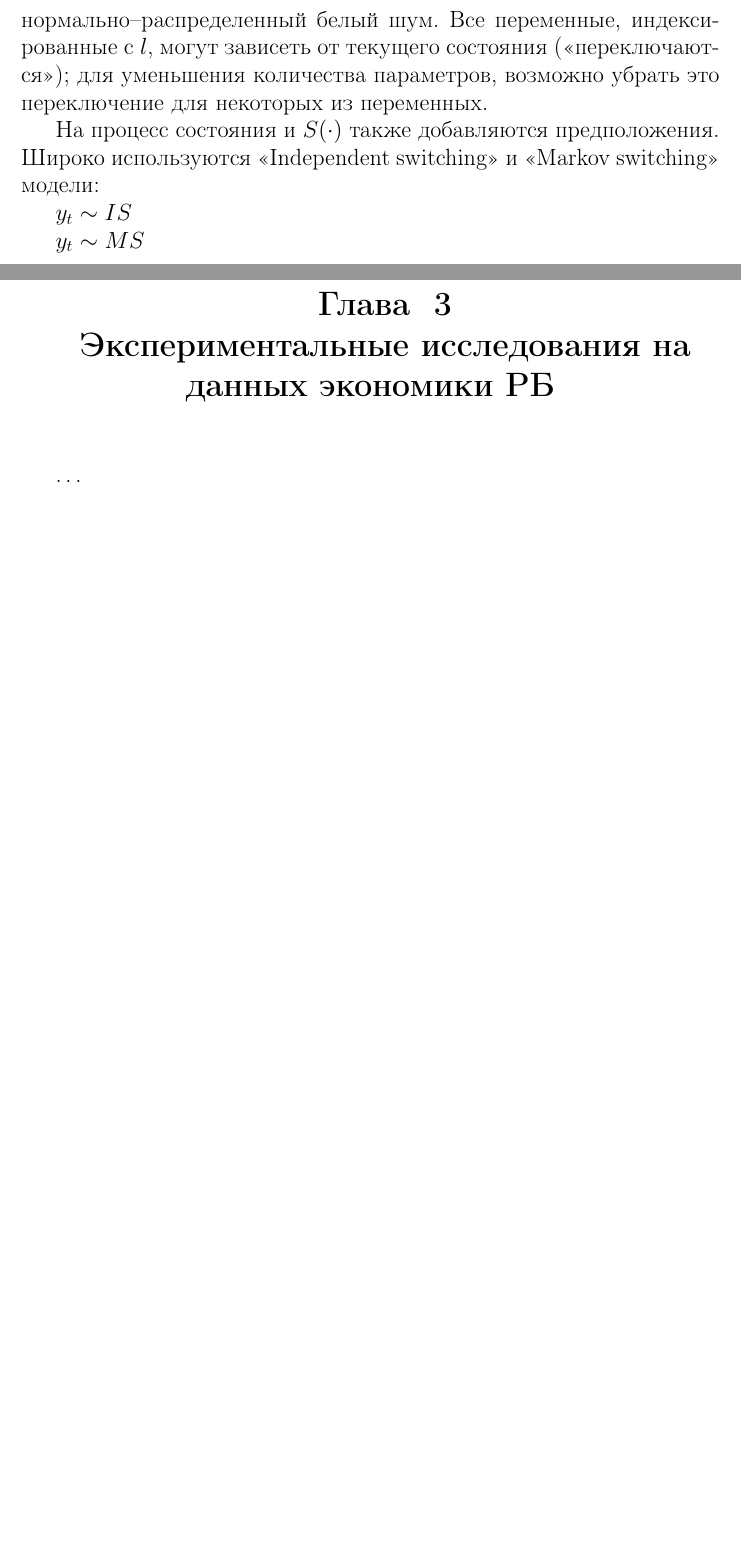
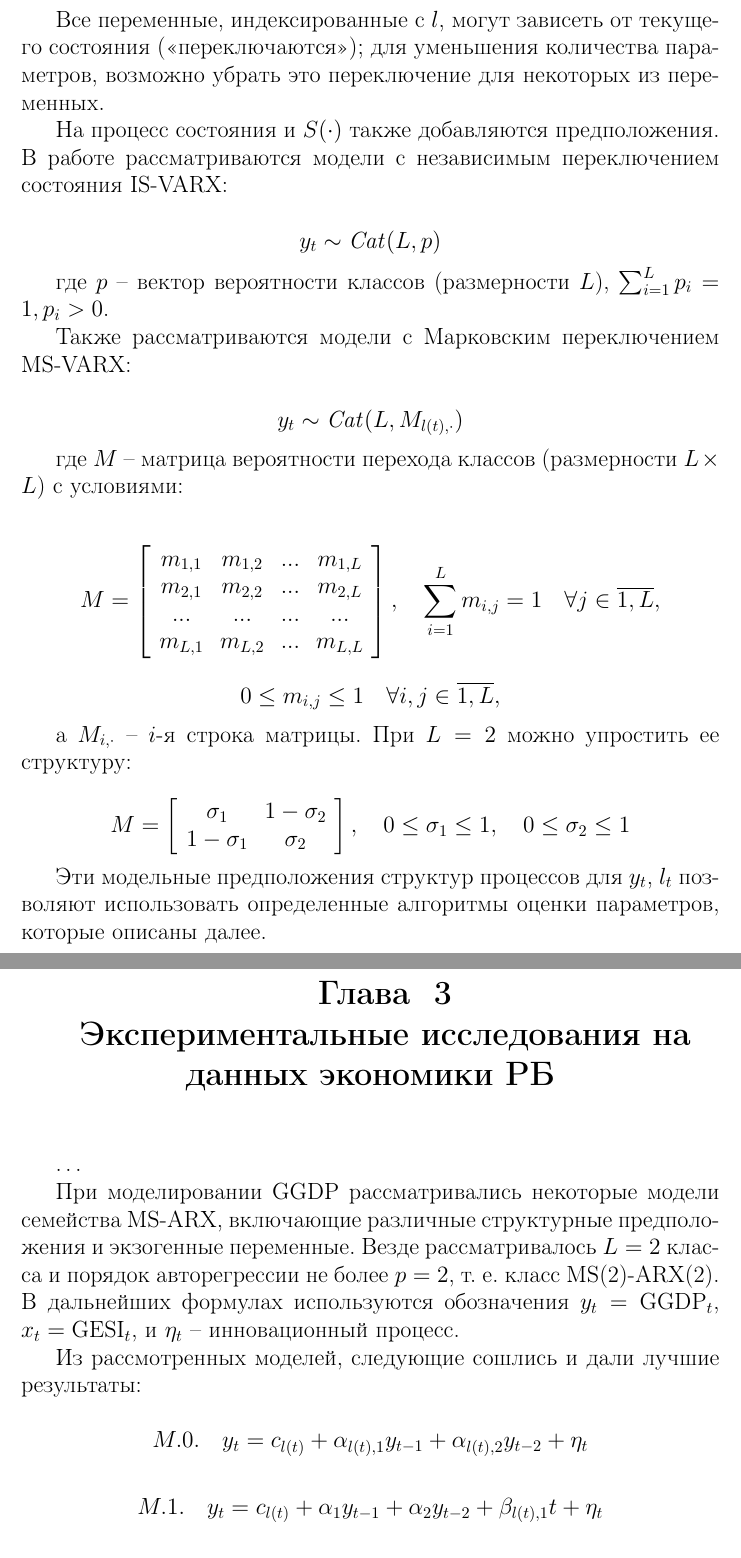
Before and after one commit to NowanIlfideme/masters_switching_models, a LaTeX thesis (latex/dissertation.tex): two parts of pages 8 and 9 of 13 before the commit and two parts of pages 8 and 10 of 14 after it, joined at a grey line, cut so that both start at the same text, the shorter picture padded with empty space. Compiled offline with pdfLaTeX.

Commit message:
Some more changes and formulas.

```diff
--- a/latex/dissertation.tex
+++ b/latex/dissertation.tex
@@ -4,6 +4,8 @@
 \usepackage{csquotes}
 \usepackage[english, russian]{babel}
 \usepackage{filecontents}
+\usepackage{amsmath}
+% \usepackage{mathtools}
 
 % Bibliography style
 \usepackage[
@@ -371,13 +372,58 @@ $p$ -- порядок авторегрессии,
 $\alpha_{l}$ -- вектор констант,
 $A_{i,l}$ ($n \times n$ матрицы) и $B_{l}$ ($n \times m$ матрицы) -- матрицы авторегрессии и регрессии соответственно,
 и $\eta_{t, l} \sim N_n(0, \Sigma_{l}) $ -- нормально–распределенный белый шум.
+
 Все переменные, индексированные с $l$, могут зависеть от текущего состояния (<<переключаются>>); для уменьшения количества параметров, возможно убрать это переключение для некоторых из переменных.
 
-На процесс состояния и $S(\cdot)$ также добавляются предположения. Широко используются <<Independent switching>> и <<Markov switching>> модели:
+На процесс состояния и $S(\cdot)$ также добавляются предположения. В работе рассматриваются модели с независимым переключением состояния IS-VARX:
 
-$ y_t \sim IS $
+\[
+	y_t \sim \mathit{Cat}(L, p)
+\]
 
-$ y_t \sim MS $
+где $p$ -- вектор вероятности классов (размерности $L$), $\sum_{i=1}^{L}{p_i} = 1, p_i > 0$.
+
+Также рассматриваются модели с Марковским переключением MS-VARX:
+
+\[
+	y_t \sim \mathit{Cat}(L, M_{l(t), \cdot})
+\]
+
+где $M$ -- матрица вероятности перехода классов (размерности $L \times L$) с условиями:
+
+\[
+	M=
+	\left[ {\begin{array}{cccc}
+			m_{1,1} & m_{1,2} & ... & m_{1,L} \\
+			m_{2,1} & m_{2,2} & ... & m_{2,L} \\
+			... & ... & ... & ... \\
+			m_{L,1} & m_{L,2} & ... & m_{L,L} \\
+		\end{array} } \right]
+	, \quad
+	\sum_{i=1}^{L} m_{i,j} = 1 \quad \forall j \in \overline{1,L}
+	,
+\]
+\[
+	0 \le m_{i,j} \le 1 \quad \forall i, j \in \overline{1,L},
+\]
+
+а $M_{i, \cdot}$ -- $i$-я строка матрицы. При $L=2$ можно упростить ее структуру:
+
+\[
+	M=
+	\left[ {\begin{array}{cc}
+			\sigma_{1} & 1-\sigma_{2} \\
+			1-\sigma_{1} & \sigma_{2} \\
+		\end{array} } \right]
+	, \quad
+	0 \le \sigma_{1} \le 1
+	, \quad
+	0 \le \sigma_{2} \le 1
+\]
+
+Эти модельные предположения структур процессов для $y_t$, $l_t$ позволяют использовать определенные алгоритмы оценки параметров, которые описаны далее.
+
+
 
 
 \section{Экономические цикли}
@@ -387,3 +433,14 @@ $ y_t \sim MS $
 \chapter{Экспериментальные исследования на данных экономики РБ}
 
 \dots
+
+При моделировании GGDP рассматривались некоторые модели семейства MS-ARX, включающие различные структурные предположения и экзогенные переменные. Везде рассматривалось $L=2$ класса и порядок авторегрессии не более $p=2$, т. е. класс MS(2)-ARX(2). В дальнейших формулах используются обозначения $y_t = \text{GGDP}_t$, $x_t = \text{GESI}_t$, и $\eta_t$ -- инновационный процесс.
+
+Из рассмотренных моделей, следующие сошлись и дали лучшие результаты:
+
+\[
+	M.0. \quad y_t = c_{l(t)} + \alpha_{l(t), 1} y_{t-1} + \alpha_{l(t), 2} y_{t-2} + \eta_t
+\]
+
+\[
+	M.1. \quad y_t = c_{l(t)} + \alpha_1 y_{t-1} + \alpha_2 y_{t-2} + \beta_{l(t), 1} t + \eta_t
```
Also changed, not shown: latex/dissertation.tex (26 more changed lines).
